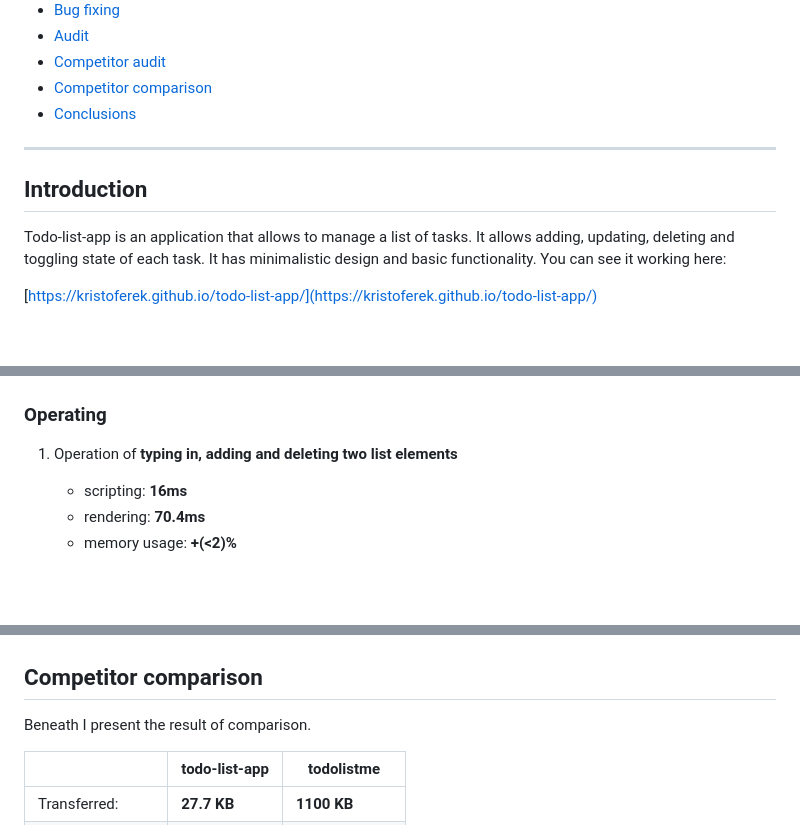
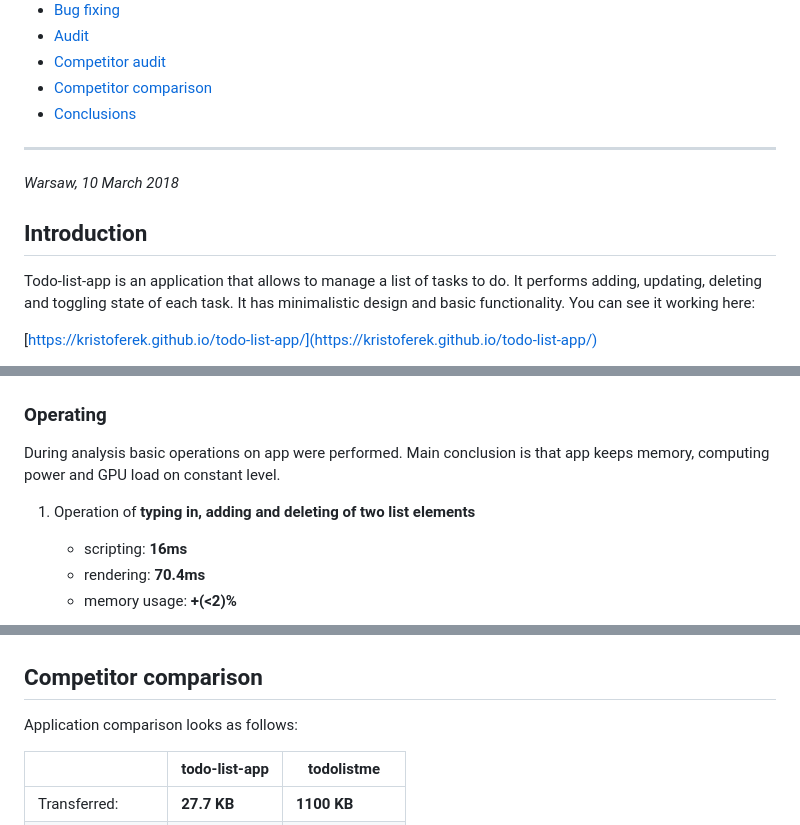
Before and after one commit to kristoferek/todo-list-app, a Markdown page: docs/index.md, 3 parts joined by grey strips. GitHub-like rendering; blank space fills up the shorter version.

```diff
--- a/docs/index.md
+++ b/docs/index.md
@@ -10,8 +10,10 @@
 
 ---
 
+*Warsaw, 10 March 2018*
+
 ## Introduction
-Todo-list-app is an application that allows to manage a list of tasks. It allows adding, updating, deleting and toggling state of each task. It has minimalistic design and basic functionality.
+Todo-list-app is an application that allows to manage a list of tasks to do. It performs adding, updating, deleting and toggling state of each task. It has minimalistic design and basic functionality.
 You can see it working here:
 
 [https://kristoferek.github.io/todo-list-app/](https://kristoferek.github.io/todo-list-app/)
@@ -152,7 +157,9 @@ Loading testing results are available on below listed snapshots:
 
 ### Operating
 
-1. Operation of **typing in, adding and deleting two list elements**
+During analysis basic operations on app were performed. Main conclusion is that app keeps memory, computing power and GPU load on constant level.
+
+1. Operation of **typing in, adding and deleting of two list elements**
 
     - scripting: **16ms**
     - rendering: **70.4ms**
@@ -224,7 +231,7 @@ Loading testing results are available on below listed snapshots:
 
 ## Competitor comparison
 
-Beneath I present the result of comparison.
+Application comparison looks as follows:
 
 &nbsp; | todo-list-app | todolistme
 --|--|--
```
Also changed, not shown: other parts of docs/index.md (+31 -23 lines), docs/img/GitHub-Mark-32px.png (added).
